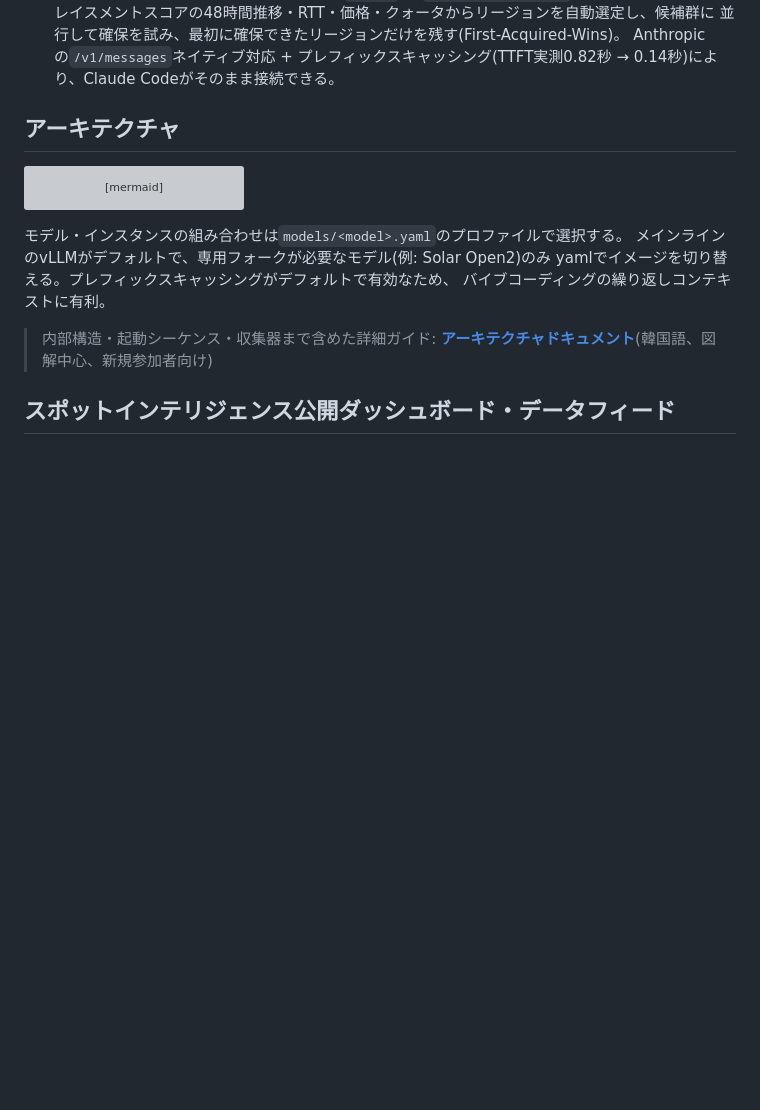
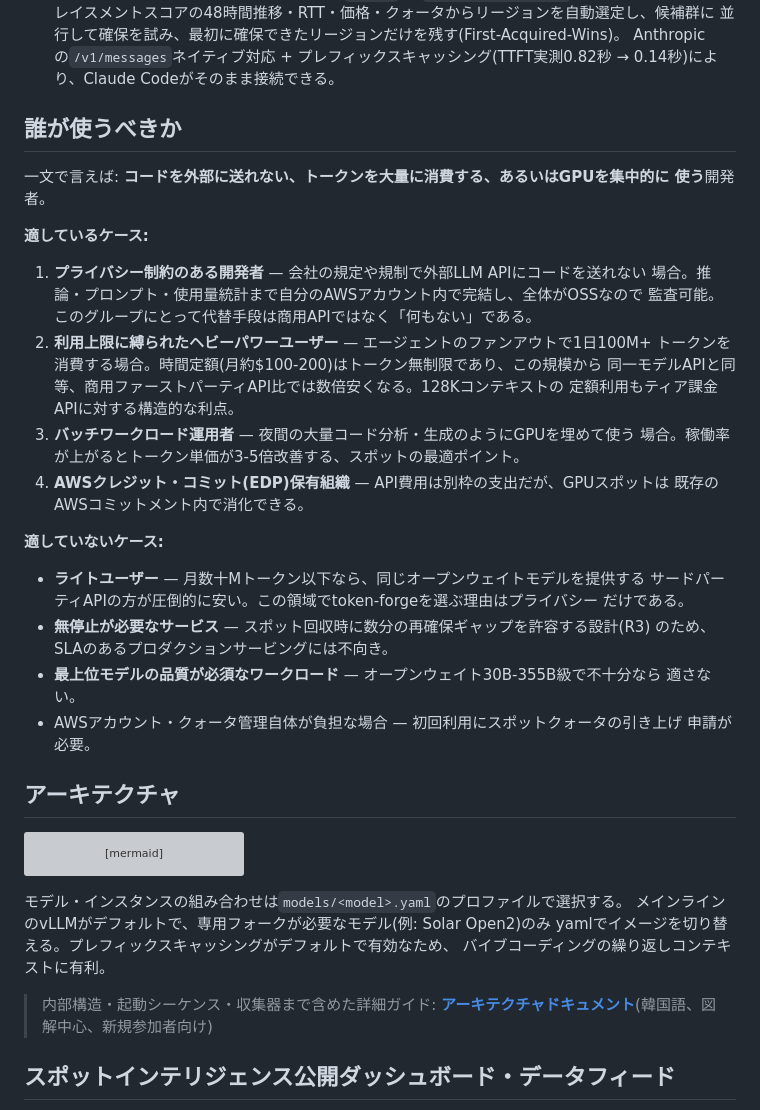
Before and after one commit to roboco-io/token-forge, a Markdown page: README.ja.md, the part around the change. Drawn GitHub-style; blank space fills up the shorter version; grey boxes are pictures that could not be loaded.

```diff
--- a/README.ja.md
+++ b/README.ja.md
@@ -37,6 +37,37 @@ OpenAI・Anthropic互換APIを提供し、プロンプト・レスポンス・
   並行して確保を試み、最初に確保できたリージョンだけを残す(First-Acquired-Wins)。
   Anthropicの`/v1/messages`ネイティブ対応 + プレフィックスキャッシング(TTFT実測0.82秒 →
   0.14秒)により、Claude Codeがそのまま接続できる。
+
+## 誰が使うべきか
+
+一文で言えば: **コードを外部に送れない、トークンを大量に消費する、あるいはGPUを集中的に
+使う**開発者。
+
+**適しているケース:**
+
+1. **プライバシー制約のある開発者** — 会社の規定や規制で外部LLM APIにコードを送れない
+   場合。推論・プロンプト・使用量統計まで自分のAWSアカウント内で完結し、全体がOSSなので
+   監査可能。このグループにとって代替手段は商用APIではなく「何もない」である。
+2. **利用上限に縛られたヘビーパワーユーザー** — エージェントのファンアウトで1日100M+
+   トークンを消費する場合。時間定額(月約$100-200)はトークン無制限であり、この規模から
+   同一モデルAPIと同等、商用ファーストパーティAPI比では数倍安くなる。128Kコンテキストの
+   定額利用もティア課金APIに対する構造的な利点。
+3. **バッチワークロード運用者** — 夜間の大量コード分析・生成のようにGPUを埋めて使う
+   場合。稼働率が上がるとトークン単価が3-5倍改善する、スポットの最適ポイント。
+4. **AWSクレジット・コミット(EDP)保有組織** — API費用は別枠の支出だが、GPUスポットは
+   既存のAWSコミットメント内で消化できる。
+
+**適していないケース:**
+
+- **ライトユーザー** — 月数十Mトークン以下なら、同じオープンウェイトモデルを提供する
+  サードパーティAPIの方が圧倒的に安い。この領域でtoken-forgeを選ぶ理由はプライバシー
+  だけである。
+- **無停止が必要なサービス** — スポット回収時に数分の再確保ギャップを許容する設計(R3)
+  のため、SLAのあるプロダクションサービングには不向き。
+- **最上位モデルの品質が必須なワークロード** — オープンウェイト30B-355B級で不十分なら
+  適さない。
+- AWSアカウント・クォータ管理自体が負担な場合 — 初回利用にスポットクォータの引き上げ
+  申請が必要。
 
 ## アーキテクチャ
 
```
Also changed, not shown: README.ko.md (+28 -0 lines), README.md (+32 -0 lines).
